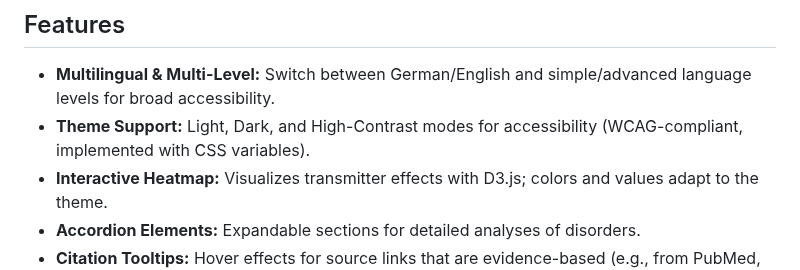
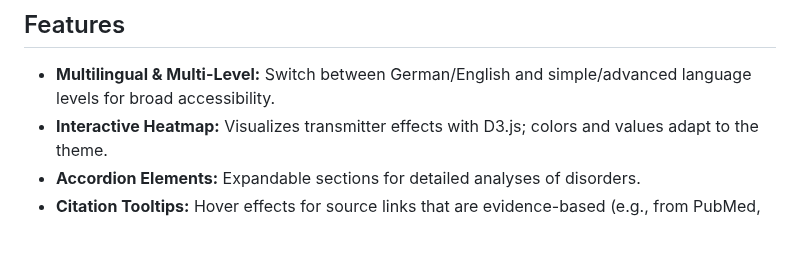
Before and after one commit to fabianzimber/know-your-hormones, a Markdown page: README.md, the part around the change. Drawn GitHub-style; blank space fills up the shorter version.

```diff
--- a/README.md
+++ b/README.md
@@ -22,7 +22,6 @@ The page is designed as a "one-pager" – everything in one HTML file, ideal for
 ## Features
 
 - **Multilingual & Multi-Level:** Switch between German/English and simple/advanced language levels for broad accessibility.
-- **Theme Support:** Light, Dark, and High-Contrast modes for accessibility (WCAG-compliant, implemented with CSS variables).
 - **Interactive Heatmap:** Visualizes transmitter effects with D3.js; colors and values adapt to the theme.
 - **Accordion Elements:** Expandable sections for detailed analyses of disorders.
 - **Citation Tooltips:** Hover effects for source links that are evidence-based (e.g., from PubMed, Nature, PMC).
```
